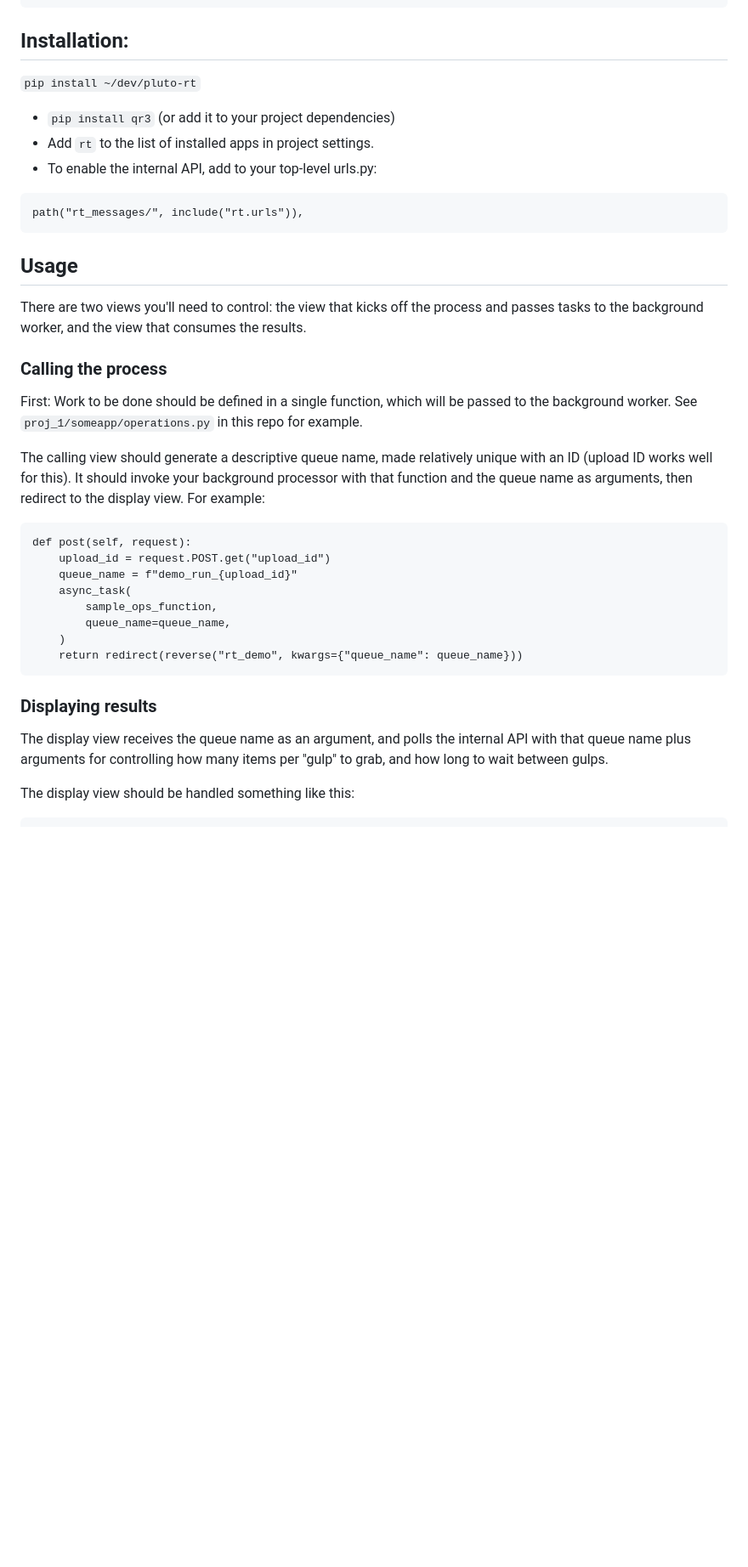
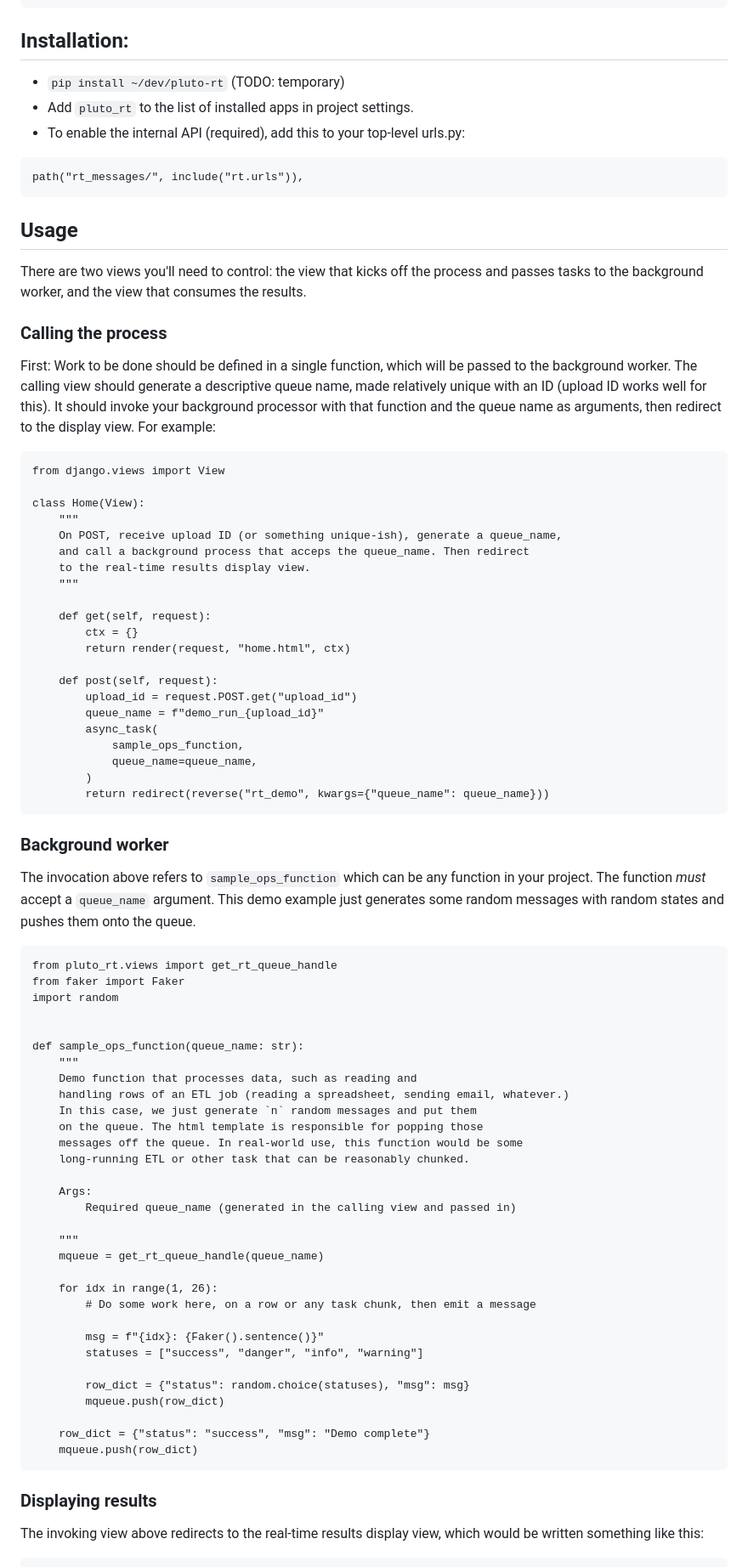
Before and after one commit to shacker/pluto-rt, a Markdown page: README.md, the part around one of its changes. Shown at 85% size. GitHub-like rendering; blank space fills up the shorter version.

Commit message:
Full examples in documentation

````diff
--- a/README.md
+++ b/README.md
@@ -48,11 +48,9 @@ CACHES = {
 
 ## Installation:
 
-`pip install ~/dev/pluto-rt`
-
-- `pip install qr3` (or add it to your project dependencies)
-- Add `rt` to the list of installed apps in project settings.
-- To enable the internal API, add to your top-level urls.py:
+- `pip install ~/dev/pluto-rt` (TODO: temporary)
+- Add `pluto_rt` to the list of installed apps in project settings.
+- To enable the internal API (required), add this to your top-level urls.py:
 
 ```
 path("rt_messages/", include("rt.urls")),
@@ -64,32 +62,79 @@ and passes tasks to the background worker, and the view that consumes the result
 
 ### Calling the process
 
-First: Work to be done should be defined in a single function, which will be passed
-to the background worker. See `proj_1/someapp/operations.py` in this repo
-for example.
-
-The calling view should generate a descriptive queue name, made relatively unique
-with an ID (upload ID works well for this). It should invoke your background
-processor with that function and the queue name as arguments, then redirect to the
-display view. For example:
+First: Work to be done should be defined in a single function, which will be passed to the
+background worker.  The calling view should generate a descriptive queue name, made relatively
+unique with an ID (upload ID works well for this). It should invoke your background processor with
+that function and the queue name as arguments, then redirect to the display view. For example:
 
 ```
-def post(self, request):
-    upload_id = request.POST.get("upload_id")
-    queue_name = f"demo_run_{upload_id}"
-    async_task(
-        sample_ops_function,
-        queue_name=queue_name,
-    )
-    return redirect(reverse("rt_demo", kwargs={"queue_name": queue_name}))
+from django.views import View
+
+class Home(View):
+    """
+    On POST, receive upload ID (or something unique-ish), generate a queue_name,
+    and call a background process that acceps the queue_name. Then redirect
+    to the real-time results display view.
+    """
+
+    def get(self, request):
+        ctx = {}
+        return render(request, "home.html", ctx)
+
+    def post(self, request):
+        upload_id = request.POST.get("upload_id")
+        queue_name = f"demo_run_{upload_id}"
+        async_task(
+            sample_ops_function,
+            queue_name=queue_name,
+        )
+        return redirect(reverse("rt_demo", kwargs={"queue_name": queue_name}))
+```
+
+### Background worker
+
+The invocation above refers to `sample_ops_function` which can be any function
+in your project. The function *must* accept a `queue_name` argument. This demo
+example just generates some random messages with random states and pushes them
+onto the queue.
+
+```
+from pluto_rt.views import get_rt_queue_handle
+from faker import Faker
+import random
+
+
+def sample_ops_function(queue_name: str):
+    """
+    Demo function that processes data, such as reading and
+    handling rows of an ETL job (reading a spreadsheet, sending email, whatever.)
+    In this case, we just generate `n` random messages and put them
+    on the queue. The html template is responsible for popping those
+    messages off the queue. In real-world use, this function would be some
+    long-running ETL or other task that can be reasonably chunked.
+
+    Args:
+        Required queue_name (generated in the calling view and passed in)
+
+    """
+    mqueue = get_rt_queue_handle(queue_name)
+
+    for idx in range(1, 26):
+        # Do some work here, on a row or any task chunk, then emit a message
+
+        msg = f"{idx}: {Faker().sentence()}"
+        statuses = ["success", "danger", "info", "warning"]
+
+        row_dict = {"status": random.choice(statuses), "msg": msg}
+        mqueue.push(row_dict)
+
+    row_dict = {"status": "success", "msg": "Demo complete"}
+    mqueue.push(row_dict)
 ```
 
 ### Displaying results
 
-The display view receives the queue name as an argument, and polls the
-internal API with that queue name plus arguments for controlling
-how many items per "gulp" to grab, and how long to wait between gulps.
-
-The display view should be handled something like this:
+The invoking view above redirects to the real-time results display view, which would
+be written something like this:
 
 ```
````
Also changed, not shown: other parts of README.md (+22 -17 lines).
